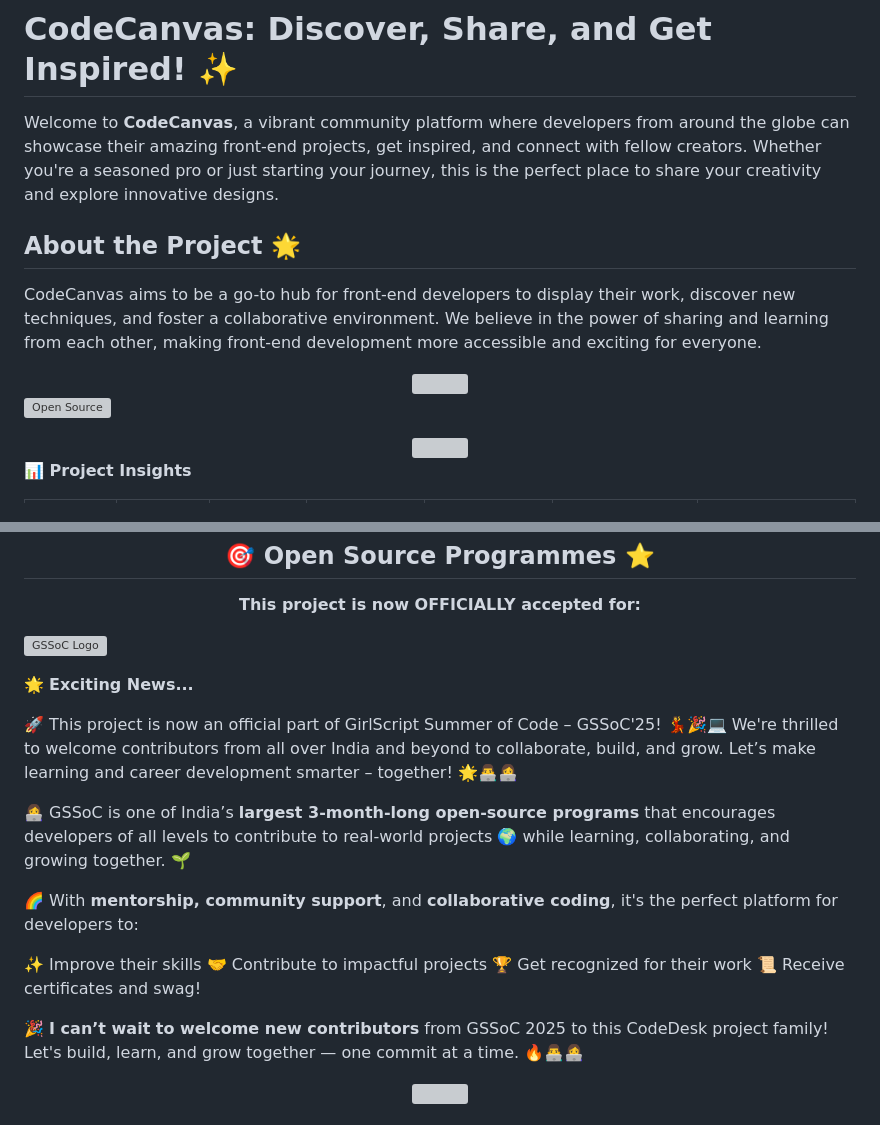
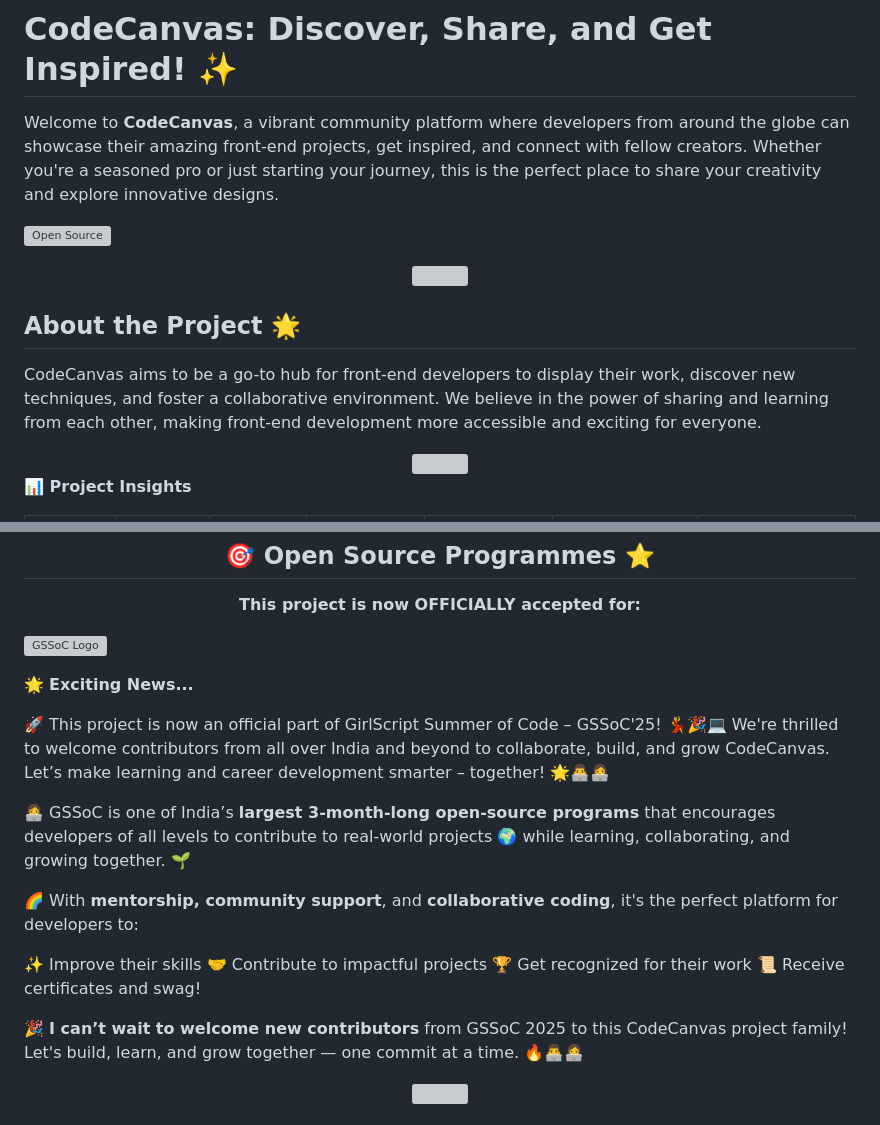
Before and after one commit to outs25/CodeCanvas--outs, a Markdown page: README.md, 2 parts joined by grey strips. Drawn GitHub-style; grey boxes are pictures that could not be loaded.

```diff
--- a/README.md
+++ b/README.md
@@ -2,15 +2,15 @@
 
 Welcome to **CodeCanvas**, a vibrant community platform where developers from around the globe can showcase their amazing front-end projects, get inspired, and connect with fellow creators. Whether you're a seasoned pro or just starting your journey, this is the perfect place to share your creativity and explore innovative designs.
 
-## About the Project 🌟
-
-CodeCanvas aims to be a go-to hub for front-end developers to display their work, discover new techniques, and foster a collaborative environment. We believe in the power of sharing and learning from each other, making front-end development more accessible and exciting for everyone.
+[![Open Source](https://badges.frapsoft.com/os/v1/open-source.svg?v=103)](https://github.com/Varshitha713/CodeCanvas)
 
 <div align="center">
   <img src="https://user-images.githubusercontent.com/74038190/212284115-f47cd8ff-2ffb-4b04-b5bf-4d1c14c0247f.gif" width="1000">
 </div>
 
-[![Open Source](https://badges.frapsoft.com/os/v1/open-source.svg?v=103)](https://github.com/Varshitha713/CodeCanvas)
+## About the Project 🌟
+
+CodeCanvas aims to be a go-to hub for front-end developers to display their work, discover new techniques, and foster a collaborative environment. We believe in the power of sharing and learning from each other, making front-end development more accessible and exciting for everyone.
 
 <div align="center">
   <img src="https://user-images.githubusercontent.com/74038190/212284115-f47cd8ff-2ffb-4b04-b5bf-4d1c14c0247f.gif" width="1000">
@@ -56,7 +56,7 @@ CodeCanvas aims to be a go-to hub for front-end developers to display their work
 
 🌟 **Exciting News...**
 
-🚀 This project is now an official part of GirlScript Summer of Code – GSSoC'25! 💃🎉💻 We're thrilled to welcome contributors from all over India and beyond to collaborate, build, and grow. Let’s make learning and career development smarter – together! 🌟👨‍💻👩‍💻
+🚀 This project is now an official part of GirlScript Summer of Code – GSSoC'25! 💃🎉💻 We're thrilled to welcome contributors from all over India and beyond to collaborate, build, and grow CodeCanvas. Let’s make learning and career development smarter – together! 🌟👨‍💻👩‍💻
 
 👩‍💻 GSSoC is one of India’s **largest 3-month-long open-source programs** that encourages developers of all levels to contribute to real-world projects 🌍 while learning, collaborating, and growing together. 🌱
 
@@ -67,7 +67,7 @@ CodeCanvas aims to be a go-to hub for front-end developers to display their work
 🏆 Get recognized for their work
 📜 Receive certificates and swag!
 
-🎉 **I can’t wait to welcome new contributors** from GSSoC 2025 to this CodeDesk project family!
+🎉 **I can’t wait to welcome new contributors** from GSSoC 2025 to this CodeCanvas project family!
 Let's build, learn, and grow together — one commit at a time. 🔥👨‍💻👩‍💻
 
 <div align="center">
```
Also changed, not shown: other parts of README.md (+1 -7 lines).
